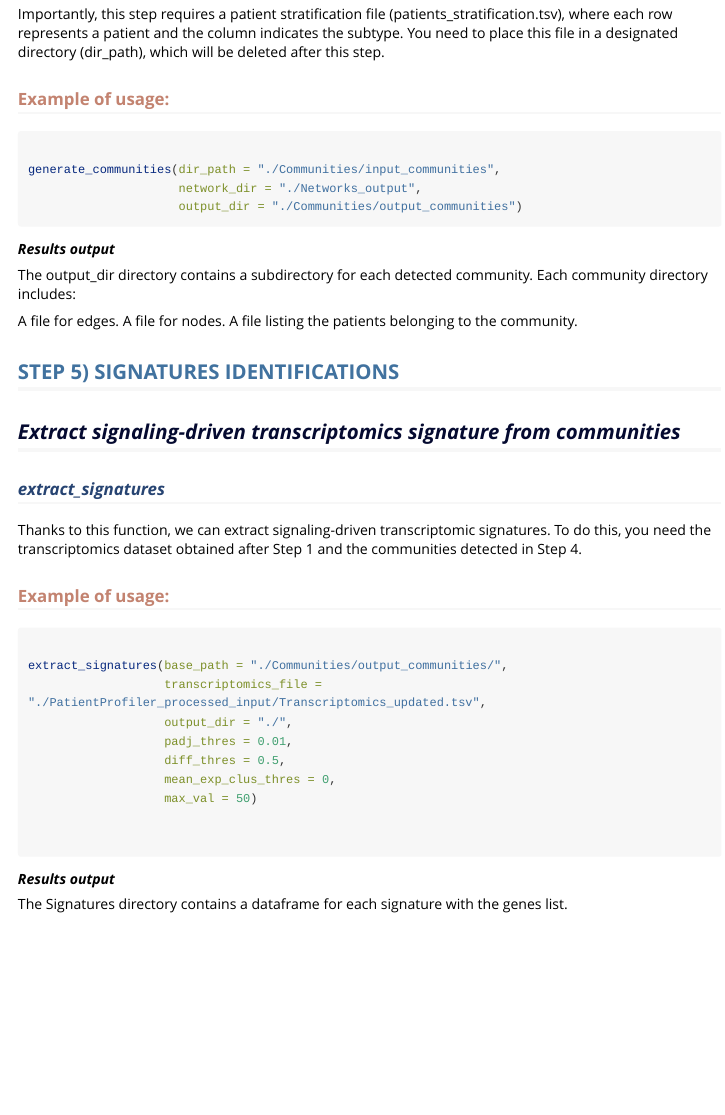
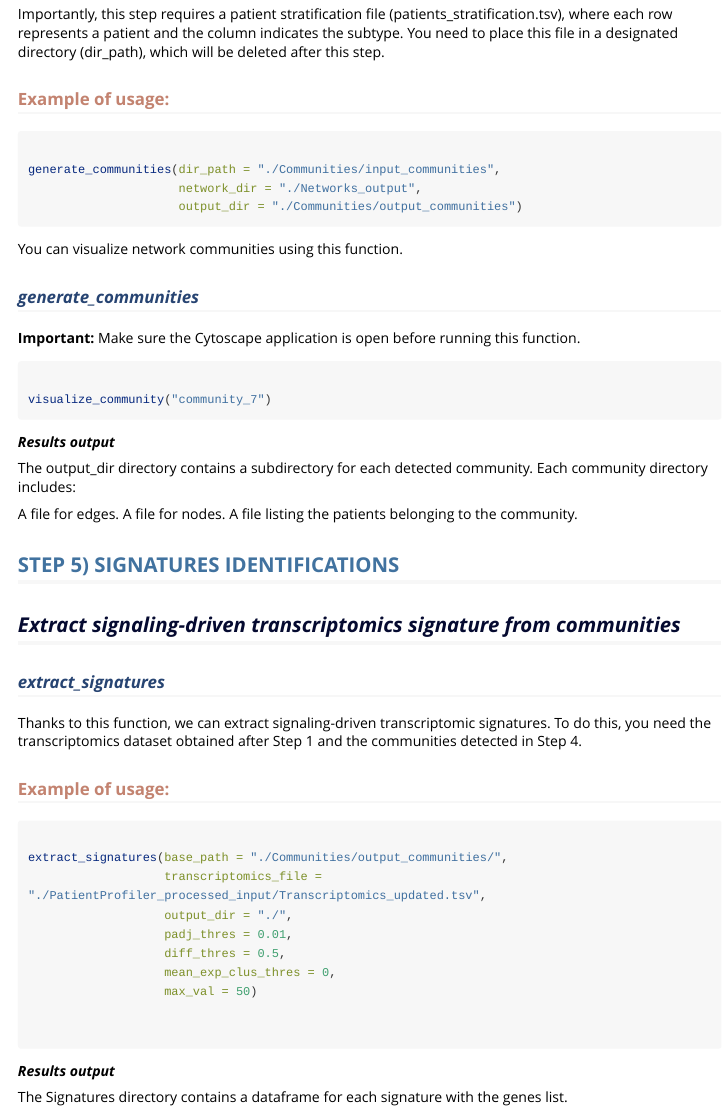
Before and after one commit to SaccoPerfettoLab/PatientProfiler, an R Markdown document (vignette/PatientProfiler vignette.Rmd): the page in a window 1100 px wide, from 7290 px down. Rendered offline with R 4.5, knitr and Pandoc, with nearby package versions; long lines of code are wrapped.

Commit message:
updated vignette

````diff
--- a/vignette/PatientProfiler vignette.Rmd
+++ b/vignette/PatientProfiler vignette.Rmd
@@ -474,6 +474,21 @@ generate_communities(dir_path = "./Communities/input_communities",
 
 ```
 
+
+You can visualize network communities using this function.
+
+### [*generate_communities*]{style="color: #274472;"}
+
+**Important:** Make sure the Cytoscape application is open before running this function.
+
+
+```{r chunk10, eval = FALSE}
+
+visualize_community("community_7")
+
+```
+
+
 ***Results output***
 
 The output_dir directory contains a subdirectory for each detected
@@ -494,7 +509,7 @@ after Step 1 and the communities detected in Step 4.
 
 ### [Example of usage:]{style="color: #C38370;"}
 
-```{r chunk10, eval = FALSE}
+```{r chunk11, eval = FALSE}
 
 extract_signatures(base_path = "./Communities/output_communities/",
                    transcriptomics_file = "./PatientProfiler_processed_input/Transcriptomics_updated.tsv",
````
